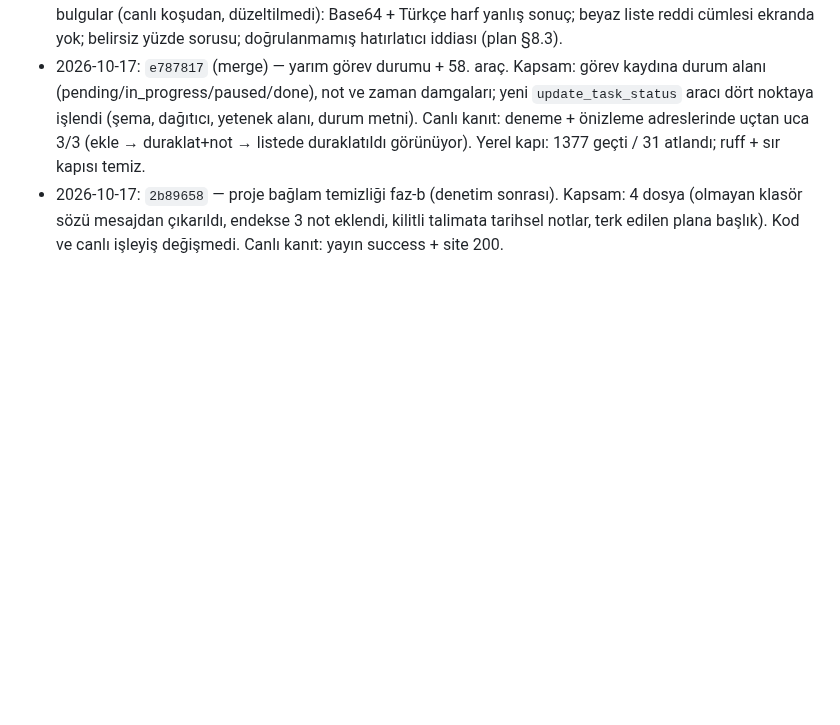
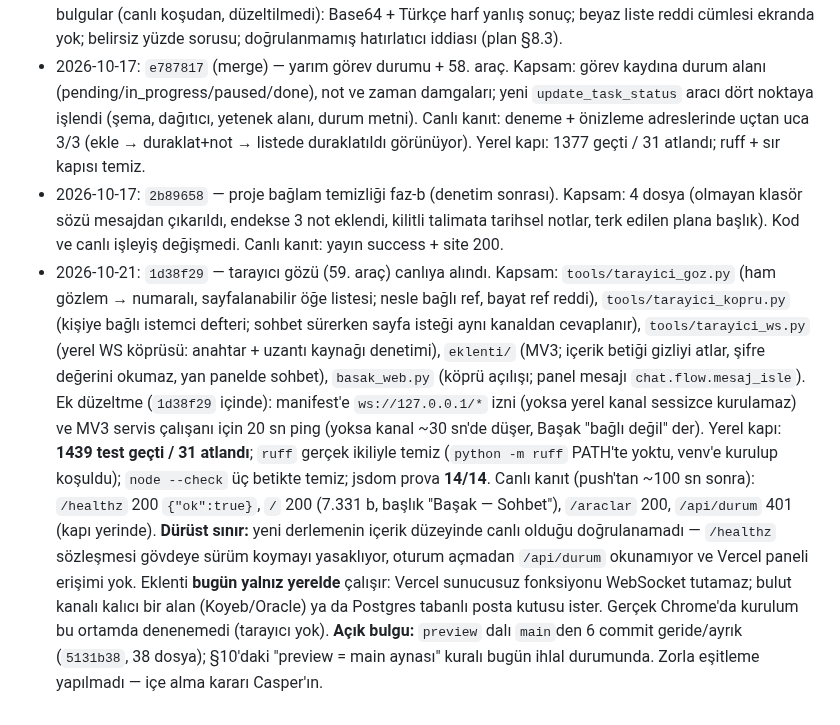
Before and after one commit to xpodiumyours/basak-ai, a Markdown page: knowledge/yayin-kayitlari.md, the part around the change. Drawn GitHub-style; blank space fills up the shorter version.

Commit message:
docs(yayin): tarayıcı gözü sürümünün canlı kaydı ve açık sınırları
Canlıya alınan 59. aracın kapsamı, ölçülen kapılar ve doğrulanamayan
noktalar (derleme içeriği, gerçek Chrome, bulut kanalı) tek yerde yazılı
kalsın; ayrıca preview dalının main'den ayrık olduğu kayda geçti.

🤖 Generated with Codebuff
Co-Authored-By: Codebuff <noreply@codebuff.com>

```diff
--- a/knowledge/yayin-kayitlari.md
+++ b/knowledge/yayin-kayitlari.md
@@ -52,3 +52,30 @@ tek satır: tarih, commit, kapsam, canlı kanıt.
   3 not eklendi, kilitli talimata tarihsel notlar, terk edilen plana
   başlık). Kod ve canlı işleyiş değişmedi.
   Canlı kanıt: yayın success + site 200.
+- 2026-10-21: `1d38f29` — tarayıcı gözü (59. araç) canlıya alındı.
+  Kapsam: `tools/tarayici_goz.py` (ham gözlem → numaralı, sayfalanabilir
+  öğe listesi; nesle bağlı ref, bayat ref reddi), `tools/tarayici_kopru.py`
+  (kişiye bağlı istemci defteri; sohbet sürerken sayfa isteği aynı kanaldan
+  cevaplanır), `tools/tarayici_ws.py` (yerel WS köprüsü: anahtar + uzantı
+  kaynağı denetimi), `eklenti/` (MV3; içerik betiği gizliyi atlar, şifre
+  değerini okumaz, yan panelde sohbet), `basak_web.py` (köprü açılışı;
+  panel mesajı `chat.flow.mesaj_isle`).
+  Ek düzeltme (`1d38f29` içinde): manifest'e `ws://127.0.0.1/*` izni
+  (yoksa yerel kanal sessizce kurulamaz) ve MV3 servis çalışanı için
+  20 sn ping (yoksa kanal ~30 sn'de düşer, Başak "bağlı değil" der).
+  Yerel kapı: **1439 test geçti / 31 atlandı**; `ruff` gerçek ikiliyle
+  temiz (`python -m ruff` PATH'te yoktu, venv'e kurulup koşuldu);
+  `node --check` üç betikte temiz; jsdom prova **14/14**.
+  Canlı kanıt (push'tan ~100 sn sonra): `/healthz` 200 `{"ok":true}`,
+  `/` 200 (7.331 b, başlık "Başak — Sohbet"), `/araclar` 200,
+  `/api/durum` 401 (kapı yerinde).
+  **Dürüst sınır:** yeni derlemenin içerik düzeyinde canlı olduğu
+  doğrulanamadı — `/healthz` sözleşmesi gövdeye sürüm koymayı yasaklıyor,
+  oturum açmadan `/api/durum` okunamıyor ve Vercel paneli erişimi yok.
+  Eklenti **bugün yalnız yerelde** çalışır: Vercel sunucusuz fonksiyonu
+  WebSocket tutamaz; bulut kanalı kalıcı bir alan (Koyeb/Oracle) ya da
+  Postgres tabanlı posta kutusu ister. Gerçek Chrome'da kurulum bu
+  ortamda denenemedi (tarayıcı yok).
+  **Açık bulgu:** `preview` dalı `main`den 6 commit geride/ayrık
+  (`5131b38`, 38 dosya); §10'daki "preview = main aynası" kuralı bugün
+  ihlal durumunda. Zorla eşitleme yapılmadı — içe alma kararı Casper'ın.
```
